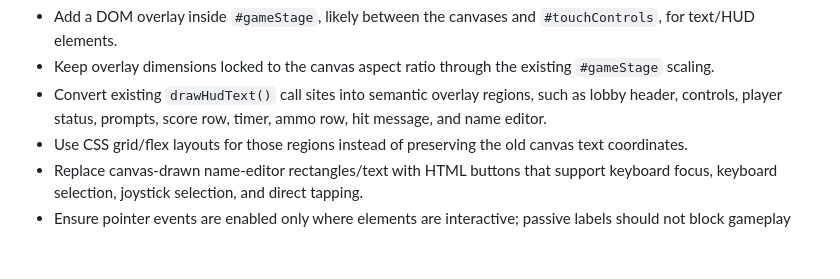
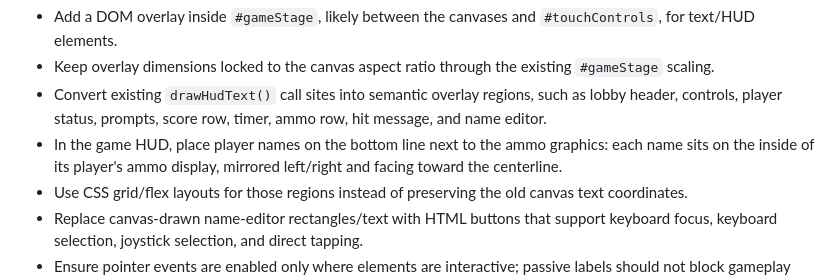
Before and after one commit to mkjems/gunfight, a Markdown page: documentation/public-lobby-and-mobile-plan.md, the part around the change. GitHub-like rendering; blank space fills up the shorter version.

Commit message:
Plan update

```diff
--- a/documentation/public-lobby-and-mobile-plan.md
+++ b/documentation/public-lobby-and-mobile-plan.md
@@ -332,6 +332,7 @@ Implementation notes:
 - Add a DOM overlay inside `#gameStage`, likely between the canvases and `#touchControls`, for text/HUD elements.
 - Keep overlay dimensions locked to the canvas aspect ratio through the existing `#gameStage` scaling.
 - Convert existing `drawHudText()` call sites into semantic overlay regions, such as lobby header, controls, player status, prompts, score row, timer, ammo row, hit message, and name editor.
+- In the game HUD, place player names on the bottom line next to the ammo graphics: each name sits on the inside of its player's ammo display, mirrored left/right and facing toward the centerline.
 - Use CSS grid/flex layouts for those regions instead of preserving the old canvas text coordinates.
 - Replace canvas-drawn name-editor rectangles/text with HTML buttons that support keyboard focus, keyboard selection, joystick selection, and direct tapping.
 - Ensure pointer events are enabled only where elements are interactive; passive labels should not block gameplay controls.
```
Also changed, not shown: documentation/Specification-main.md (+7 -0 lines), documentation/TODO.md (+3 -0 lines).
